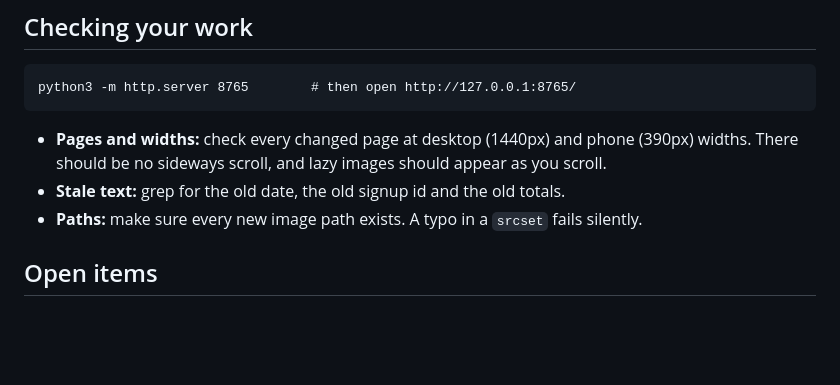
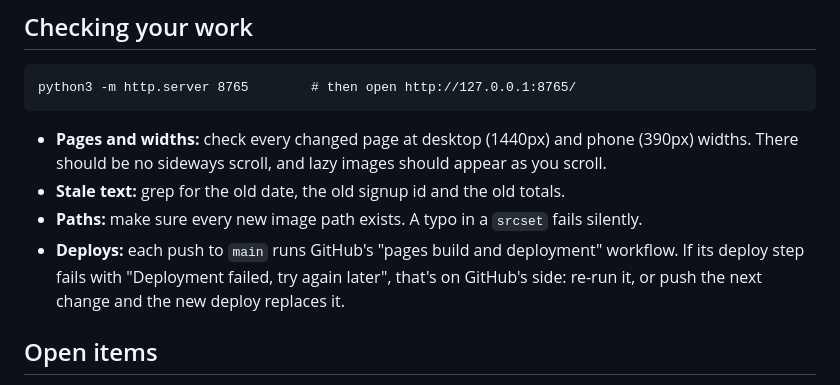
Before and after one commit to maxpereira/rcpwebsite, a Markdown page: CLAUDE.md, the part around the change. Drawn GitHub-style; blank space fills up the shorter version.

Commit message:
CLAUDE.md: note what to do when a Pages deploy fails
Co-Authored-By: Claude Opus 5.5 <noreply@anthropic.com>
Claude-Session: https://claude.ai/code/session_0182Wbox3xvZ1M5GaEXu9NsL

```diff
--- a/CLAUDE.md
+++ b/CLAUDE.md
@@ -275,6 +275,9 @@ python3 -m http.server 8765        # then open http://127.0.0.1:8765/
   There should be no sideways scroll, and lazy images should appear as you scroll.
 - **Stale text:** grep for the old date, the old signup id and the old totals.
 - **Paths:** make sure every new image path exists. A typo in a `srcset` fails silently.
+- **Deploys:** each push to `main` runs GitHub's "pages build and deployment" workflow. If its
+  deploy step fails with "Deployment failed, try again later", that's on GitHub's side: re-run it, or
+  push the next change and the new deploy replaces it.
 
 ## Open items
 
```
